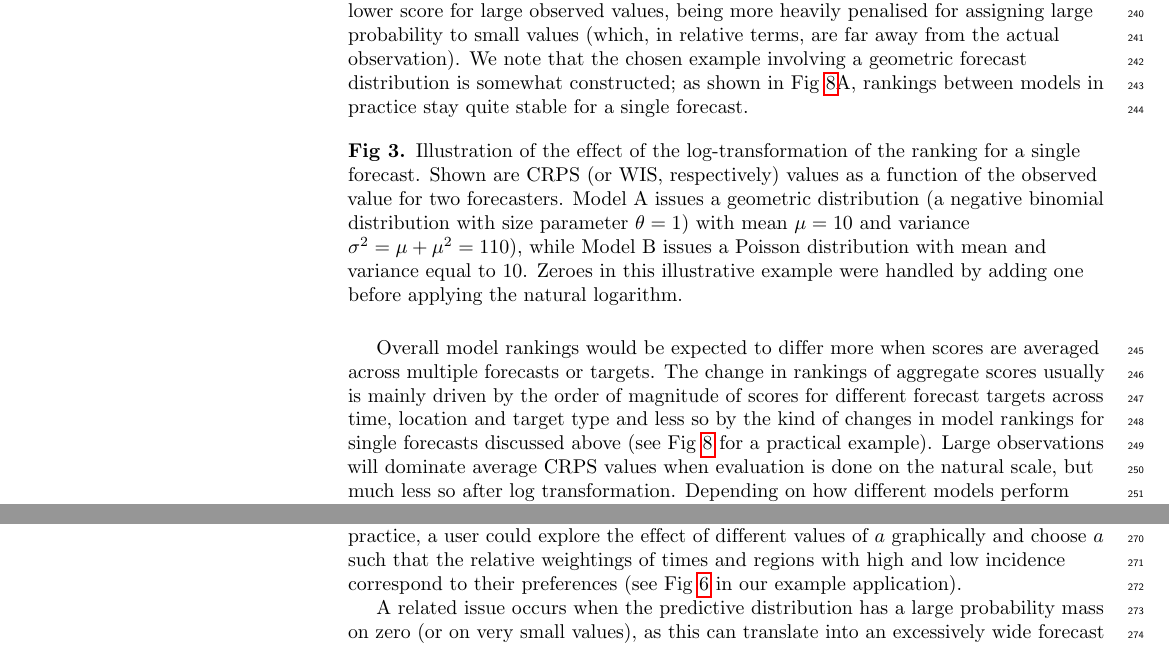
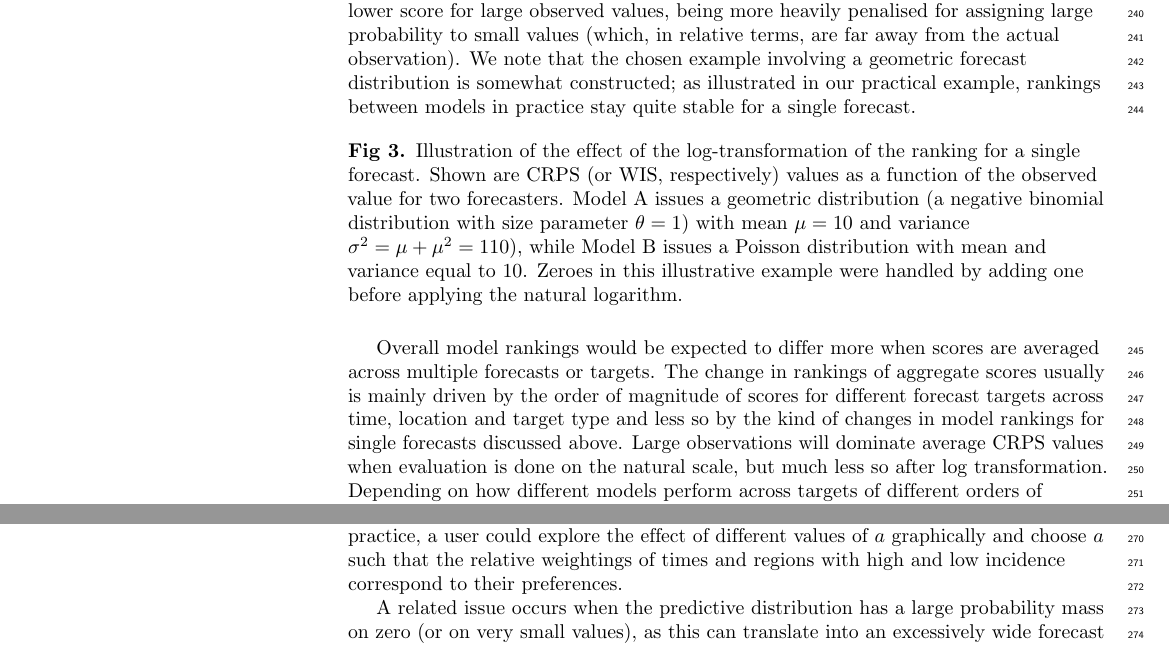
Before and after one commit to epiforecasts/transformation-forecast-evaluation, a LaTeX document (final submission after reformatting/final-manuscript.tex): two parts of pages 8 and 9 of 21, joined at a grey line, cut so that both start at the same text. Compiled offline with pdfLaTeX.

Commit message:
Remove references to figures for the practical example so that figures are mentioned in order as required by PLOS

```diff
--- a/final submission after reformatting/final-manuscript.tex
+++ b/final submission after reformatting/final-manuscript.tex
@@ -472,7 +472,7 @@ To strengthen our intuition on how transforming outcomes prior to applying the C
 
 \subsection*{Effects on model rankings}
 \label{sec:methods:rankings}
-Rankings between different forecasters based on the CRPS may change when making use of a transformation, both in terms of aggregate and individual scores. We illustrate this in Fig \ref{fig:illustration-ranking} with two forecasters, A and B, issuing two different distributions with different dispersion. When showing the obtained CRPS as a function of the observed value, it can be seen that the ranking between the two forecasters may change when scoring the forecast on the logarithmic, rather than the natural scale. In particular, on the natural scale, forecaster A, who issues a more uncertain distribution, receives a better score than forecaster B for observed values far away from the centre of the respective predictive distribution. On the log scale, however, forecaster A receives a lower score for large observed values, being more heavily penalised for assigning large probability to small values (which, in relative terms, are far away from the actual observation). We note that the chosen example involving a geometric forecast distribution is somewhat constructed; as shown in Fig \ref{fig:HUB-cors}A, rankings between models in practice stay quite stable for a single forecast.
+Rankings between different forecasters based on the CRPS may change when making use of a transformation, both in terms of aggregate and individual scores. We illustrate this in Fig \ref{fig:illustration-ranking} with two forecasters, A and B, issuing two different distributions with different dispersion. When showing the obtained CRPS as a function of the observed value, it can be seen that the ranking between the two forecasters may change when scoring the forecast on the logarithmic, rather than the natural scale. In particular, on the natural scale, forecaster A, who issues a more uncertain distribution, receives a better score than forecaster B for observed values far away from the centre of the respective predictive distribution. On the log scale, however, forecaster A receives a lower score for large observed values, being more heavily penalised for assigning large probability to small values (which, in relative terms, are far away from the actual observation). We note that the chosen example involving a geometric forecast distribution is somewhat constructed; as illustrated in our practical example, rankings between models in practice stay quite stable for a single forecast.
 
 
 \begin{figure}[h!]
@@ -481,14 +481,14 @@ Rankings between different forecasters based on the CRPS may change when making
 \label{fig:illustration-ranking}
 \end{figure}
 
-Overall model rankings would be expected to differ more when scores are averaged across multiple forecasts or targets. The change in rankings of aggregate scores usually is mainly driven by the order of magnitude of scores for different forecast targets across time, location and target type and less so by the kind of changes in model rankings for single forecasts discussed above (see Fig \ref{fig:HUB-cors} for a practical example). Large observations will dominate average CRPS values when evaluation is done on the natural scale, but much less so after log transformation. Depending on how different models perform across targets of different orders of magnitude, rankings in terms of average scores may change when applying a transformation.
+Overall model rankings would be expected to differ more when scores are averaged across multiple forecasts or targets. The change in rankings of aggregate scores usually is mainly driven by the order of magnitude of scores for different forecast targets across time, location and target type and less so by the kind of changes in model rankings for single forecasts discussed above. Large observations will dominate average CRPS values when evaluation is done on the natural scale, but much less so after log transformation. Depending on how different models perform across targets of different orders of magnitude, rankings in terms of average scores may change when applying a transformation.
 
 
 \subsection*{Practical considerations and other transformations}
 \label{sec:methods:considerations}
 
 In practice, one issue with the log transform is that it is not readily applicable to negative or zero values, which need to be removed or otherwise handled.
-One common approach to this end is to add a small positive quantity, such as $a = 1$, to all observations and predictions before taking the logarithm \cite{bellegoDealingLogsZeros2022}. This still represents a strictly monotonic transformation, but the choice of $a$ does influence scores and rankings (measures of relative errors shrink the larger the chosen value $a$). As a rule of thumb, if if $x > 5a$, the difference between $\log{(x + a)}$ and $\log{(x)}$ is small, and it becomes negligible if $x > 50a$. Choosing a suitable offset $a$ thus balances two competing concerns: on the one hand, choosing a small $a$ makes sure that the transformation is as close to a natural logarithm as possible and scores can be interpreted as outlined in the previous sections. On the other hand, choosing a larger $a$ can help stabilise scores for forecasts and observations close to zero, avoiding giving excessive weight to forecasts of small quantities. For increasing $a$, less relative weight is given to smaller forecast targets. For very large values of $a$, $\log(x + a)$ is roughly linear in $x$, so that using a very large $a$ implies similar relative weighting as applying no transformation at all. In practice, a user could explore the effect of different values of $a$ graphically and choose $a$ such that the relative weightings of times and regions with high and low incidence correspond to their preferences (see Fig \ref{fig:HUB-log-different-offsets} in our example application).
+One common approach to this end is to add a small positive quantity, such as $a = 1$, to all observations and predictions before taking the logarithm \cite{bellegoDealingLogsZeros2022}. This still represents a strictly monotonic transformation, but the choice of $a$ does influence scores and rankings (measures of relative errors shrink the larger the chosen value $a$). As a rule of thumb, if if $x > 5a$, the difference between $\log{(x + a)}$ and $\log{(x)}$ is small, and it becomes negligible if $x > 50a$. Choosing a suitable offset $a$ thus balances two competing concerns: on the one hand, choosing a small $a$ makes sure that the transformation is as close to a natural logarithm as possible and scores can be interpreted as outlined in the previous sections. On the other hand, choosing a larger $a$ can help stabilise scores for forecasts and observations close to zero, avoiding giving excessive weight to forecasts of small quantities. For increasing $a$, less relative weight is given to smaller forecast targets. For very large values of $a$, $\log(x + a)$ is roughly linear in $x$, so that using a very large $a$ implies similar relative weighting as applying no transformation at all. In practice, a user could explore the effect of different values of $a$ graphically and choose $a$ such that the relative weightings of times and regions with high and low incidence correspond to their preferences.
 
 
 A related issue occurs when the predictive distribution has a large probability mass on zero (or on very small values), as this can translate into an excessively wide forecast in relative terms. In our applied example this is illustrated in \nameref{fig:HUB-model-comparison-baseline}. In such instances, the dispersion component of the WIS is inflated for scores obtained after applying the natural logarithm because forecasts contained zero in its prediction intervals. To deal with this issue one could choose to use a higher $a$ value when applying a transformation $\log(x + a)$, for example $a = 10$ instead of the $a = 1$ that we chose to use.
```
Also changed, not shown: final submission after reformatting/final-manuscript.pdf.
